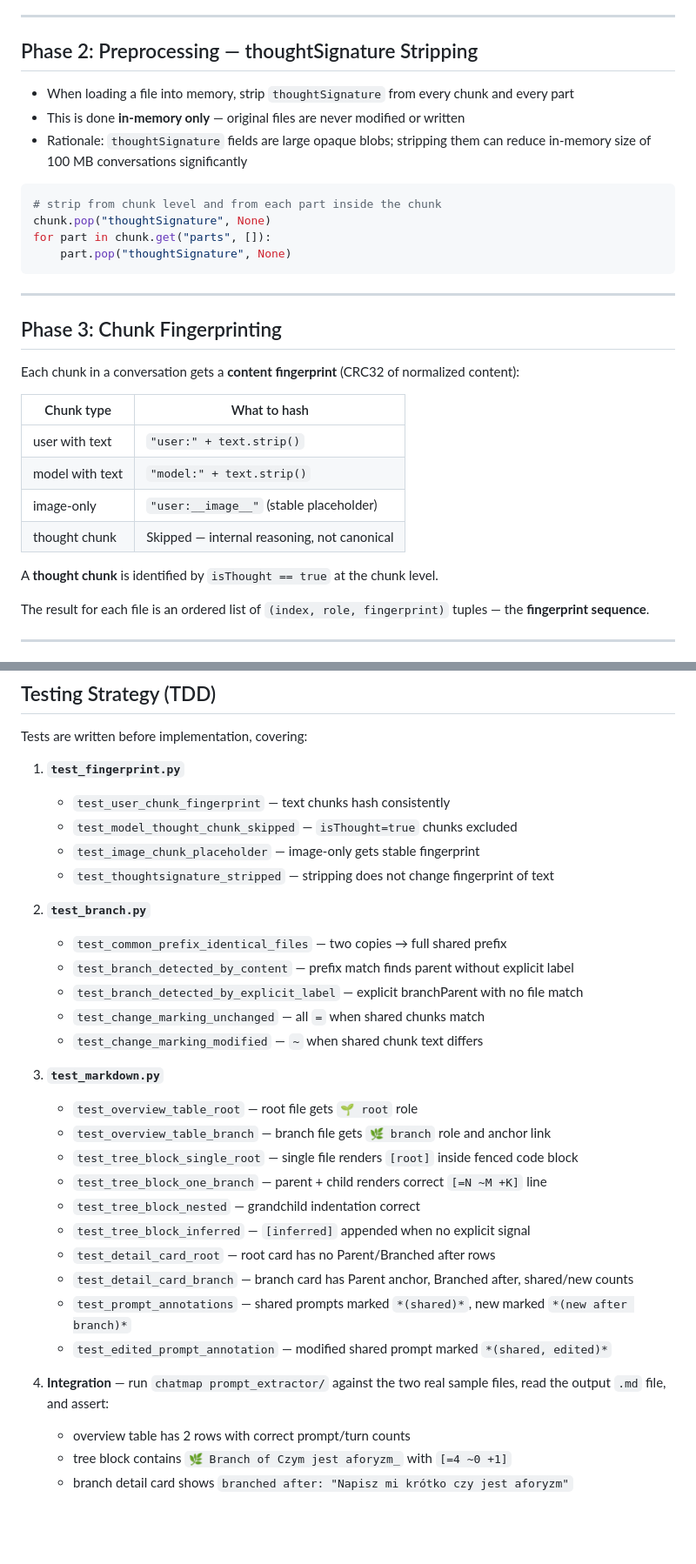
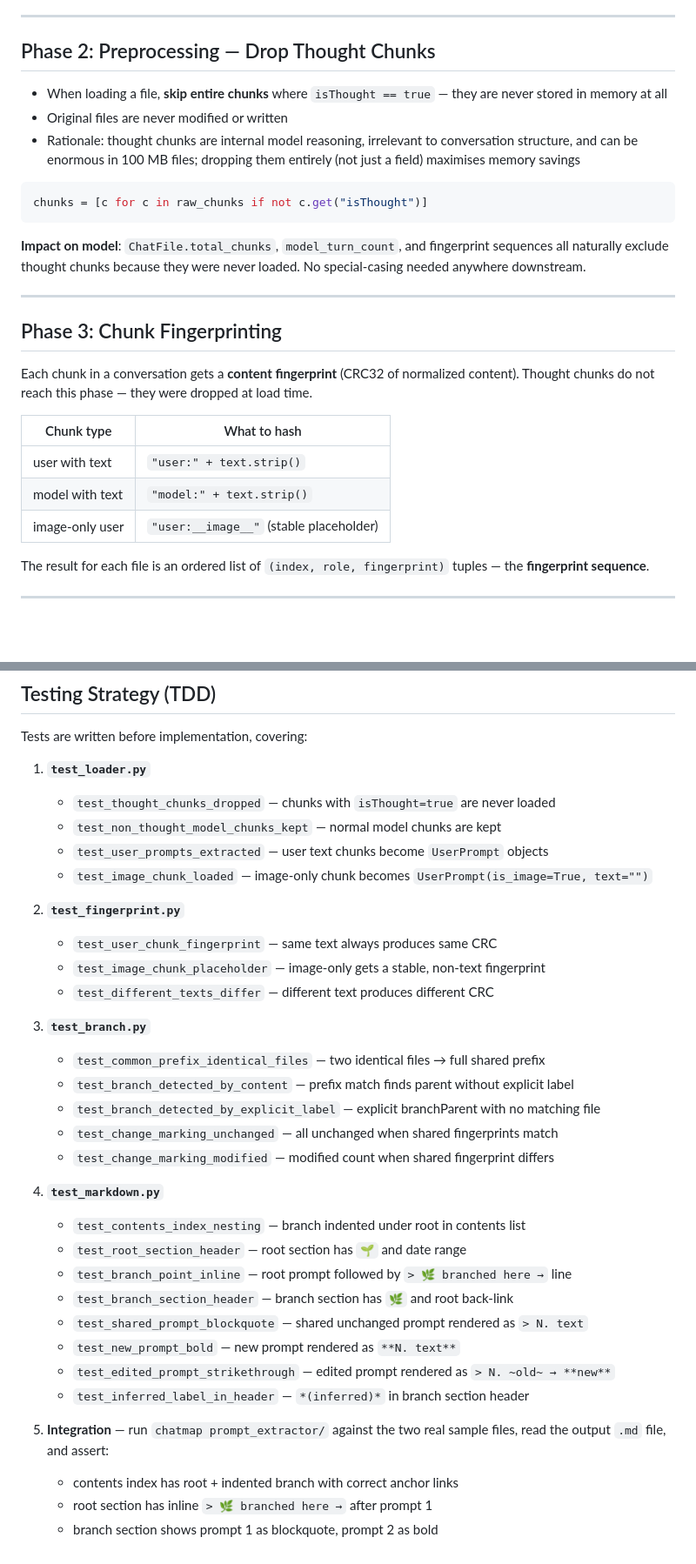
Before and after one commit to m1981/byte-brewery, a Markdown page: src/prompt_extractor/goal2.md, 2 parts joined by grey strips. Shown at 87% size. Drawn GitHub-style; blank space fills up the shorter version.

````diff
--- a/src/prompt_extractor/goal2.md
+++ b/src/prompt_extractor/goal2.md
@@ -29,34 +29,35 @@ chatmap <directory> [-o OUTPUT]
 
 ---
 
-## Phase 2: Preprocessing — thoughtSignature Stripping
+## Phase 2: Preprocessing — Drop Thought Chunks
 
-- When loading a file into memory, strip `thoughtSignature` from every chunk and every part
-- This is done **in-memory only** — original files are never modified or written
-- Rationale: `thoughtSignature` fields are large opaque blobs; stripping them can reduce
-  in-memory size of 100 MB conversations significantly
+- When loading a file, **skip entire chunks** where `isThought == true` — they are never
+  stored in memory at all
+- Original files are never modified or written
+- Rationale: thought chunks are internal model reasoning, irrelevant to conversation
+  structure, and can be enormous in 100 MB files; dropping them entirely (not just a field)
+  maximises memory savings
 
 ```python
-# strip from chunk level and from each part inside the chunk
-chunk.pop("thoughtSignature", None)
-for part in chunk.get("parts", []):
-    part.pop("thoughtSignature", None)
+chunks = [c for c in raw_chunks if not c.get("isThought")]
 ```
+
+**Impact on model**: `ChatFile.total_chunks`, `model_turn_count`, and fingerprint sequences
+all naturally exclude thought chunks because they were never loaded. No special-casing
+needed anywhere downstream.
 
 ---
 
 ## Phase 3: Chunk Fingerprinting
 
-Each chunk in a conversation gets a **content fingerprint** (CRC32 of normalized content):
+Each chunk in a conversation gets a **content fingerprint** (CRC32 of normalized content).
+Thought chunks do not reach this phase — they were dropped at load time.
 
-| Chunk type      | What to hash                                |
-|-----------------|---------------------------------------------|
-| user with text  | `"user:" + text.strip()`                   |
-| model with text | `"model:" + text.strip()`                  |
-| image-only      | `"user:__image__"` (stable placeholder)     |
-| thought chunk   | Skipped — internal reasoning, not canonical |
-
-A **thought chunk** is identified by `isThought == true` at the chunk level.
+| Chunk type      | What to hash                            |
+|-----------------|-----------------------------------------|
+| user with text  | `"user:" + text.strip()`               |
+| model with text | `"model:" + text.strip()`              |
+| image-only user | `"user:__image__"` (stable placeholder) |
 
 The result for each file is an ordered list of `(index, role, fingerprint)` tuples —
 the **fingerprint sequence**.
@@ -289,33 +332,36 @@ chatmap = "prompt_extractor.chatmap_cli:main"
 
 Tests are written before implementation, covering:
 
-1. **`test_fingerprint.py`**
-   - `test_user_chunk_fingerprint` — text chunks hash consistently
-   - `test_model_thought_chunk_skipped` — `isThought=true` chunks excluded
-   - `test_image_chunk_placeholder` — image-only gets stable fingerprint
-   - `test_thoughtsignature_stripped` — stripping does not change fingerprint of text
+1. **`test_loader.py`**
+   - `test_thought_chunks_dropped` — chunks with `isThought=true` are never loaded
+   - `test_non_thought_model_chunks_kept` — normal model chunks are kept
+   - `test_user_prompts_extracted` — user text chunks become `UserPrompt` objects
+   - `test_image_chunk_loaded` — image-only chunk becomes `UserPrompt(is_image=True, text="")`
 
-2. **`test_branch.py`**
-   - `test_common_prefix_identical_files` — two copies → full shared prefix
+2. **`test_fingerprint.py`**
+   - `test_user_chunk_fingerprint` — same text always produces same CRC
+   - `test_image_chunk_placeholder` — image-only gets a stable, non-text fingerprint
+   - `test_different_texts_differ` — different text produces different CRC
+
+3. **`test_branch.py`**
+   - `test_common_prefix_identical_files` — two identical files → full shared prefix
    - `test_branch_detected_by_content` — prefix match finds parent without explicit label
-   - `test_branch_detected_by_explicit_label` — explicit branchParent with no file match
-   - `test_change_marking_unchanged` — all `=` when shared chunks match
-   - `test_change_marking_modified` — `~` when shared chunk text differs
+   - `test_branch_detected_by_explicit_label` — explicit branchParent with no matching file
+   - `test_change_marking_unchanged` — all unchanged when shared fingerprints match
+   - `test_change_marking_modified` — modified count when shared fingerprint differs
 
-3. **`test_markdown.py`**
-   - `test_overview_table_root` — root file gets `🌱 root` role
-   - `test_overview_table_branch` — branch file gets `🌿 branch` role and anchor link
-   - `test_tree_block_single_root` — single file renders `[root]` inside fenced code block
-   - `test_tree_block_one_branch` — parent + child renders correct `[=N ~M +K]` line
-   - `test_tree_block_nested` — grandchild indentation correct
-   - `test_tree_block_inferred` — `[inferred]` appended when no explicit signal
-   - `test_detail_card_root` — root card has no Parent/Branched after rows
-   - `test_detail_card_branch` — branch card has Parent anchor, Branched after, shared/new counts
-   - `test_prompt_annotations` — shared prompts marked `*(shared)*`, new marked `*(new after branch)*`
-   - `test_edited_prompt_annotation` — modified shared prompt marked `*(shared, edited)*`
+4. **`test_markdown.py`**
+   - `test_contents_index_nesting` — branch indented under root in contents list
+   - `test_root_section_header` — root section has `🌱` and date range
+   - `test_branch_point_inline` — root prompt followed by `> 🌿 branched here →` line
+   - `test_branch_section_header` — branch section has `🌿` and root back-link
+   - `test_shared_prompt_blockquote` — shared unchanged prompt rendered as `> N. text`
+   - `test_new_prompt_bold` — new prompt rendered as `**N. text**`
+   - `test_edited_prompt_strikethrough` — edited prompt rendered as `> N. ~old~ → **new**`
+   - `test_inferred_label_in_header` — `*(inferred)*` in branch section header
 
-4. **Integration** — run `chatmap prompt_extractor/` against the two real sample files,
+5. **Integration** — run `chatmap prompt_extractor/` against the two real sample files,
    read the output `.md` file, and assert:
-   - overview table has 2 rows with correct prompt/turn counts
-   - tree block contains `🌿 Branch of Czym jest aforyzm_` with `[=4 ~0 +1]`
-   - branch detail card shows `branched after: "Napisz mi krótko czy jest aforyzm"`
+   - contents index has root + indented branch with correct anchor links
+   - root section has inline `> 🌿 branched here →` after prompt 1
+   - branch section shows prompt 1 as blockquote, prompt 2 as bold
````
Also changed, not shown: other parts of src/prompt_extractor/goal2.md (+144 -102 lines).
